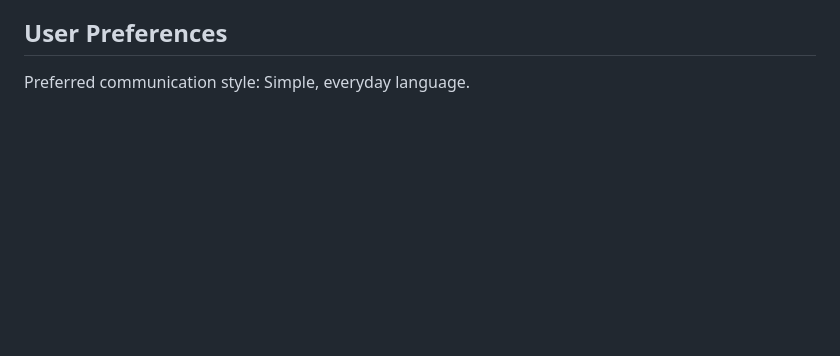
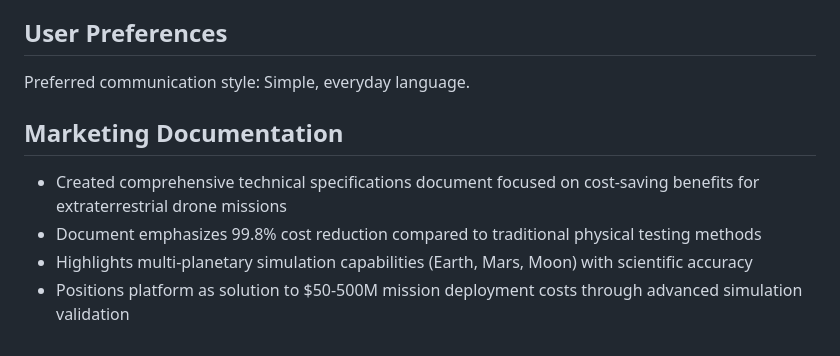
Before and after one commit to fasn98/DroneSimulator, a Markdown page: replit.md, the part around the change. Drawn GitHub-style; blank space fills up the shorter version.

```diff
--- a/replit.md
+++ b/replit.md
@@ -328,3 +328,9 @@ This is a comprehensive Python-based simulation application for exploration dron
 ## User Preferences
 
 Preferred communication style: Simple, everyday language.
+
+## Marketing Documentation
+- Created comprehensive technical specifications document focused on cost-saving benefits for extraterrestrial drone missions
+- Document emphasizes 99.8% cost reduction compared to traditional physical testing methods
+- Highlights multi-planetary simulation capabilities (Earth, Mars, Moon) with scientific accuracy
+- Positions platform as solution to $50-500M mission deployment costs through advanced simulation validation
```
Also changed, not shown: DRONE_SIMULATION_SPECIFICATIONS.md (added, +282 -0 lines).
